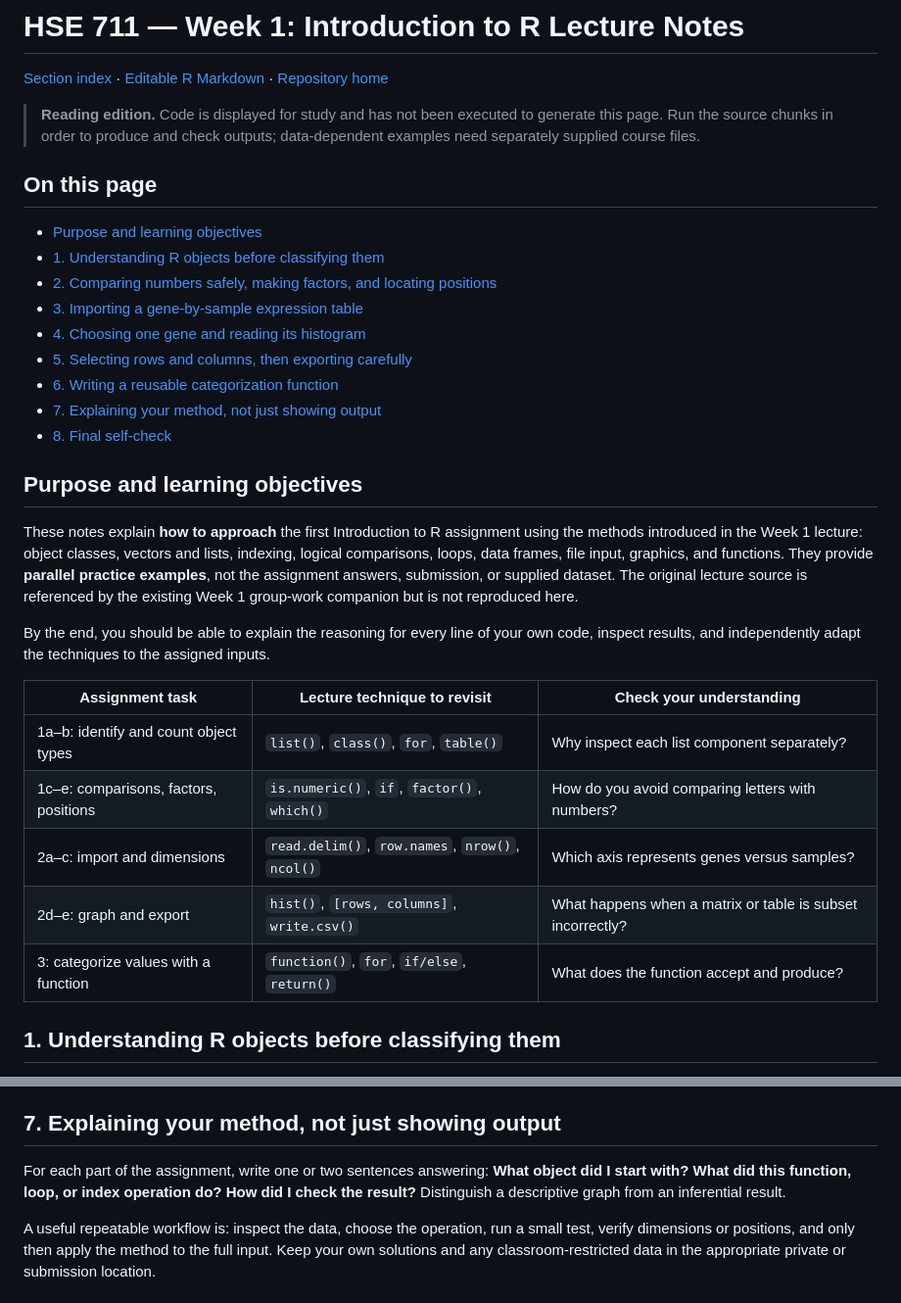
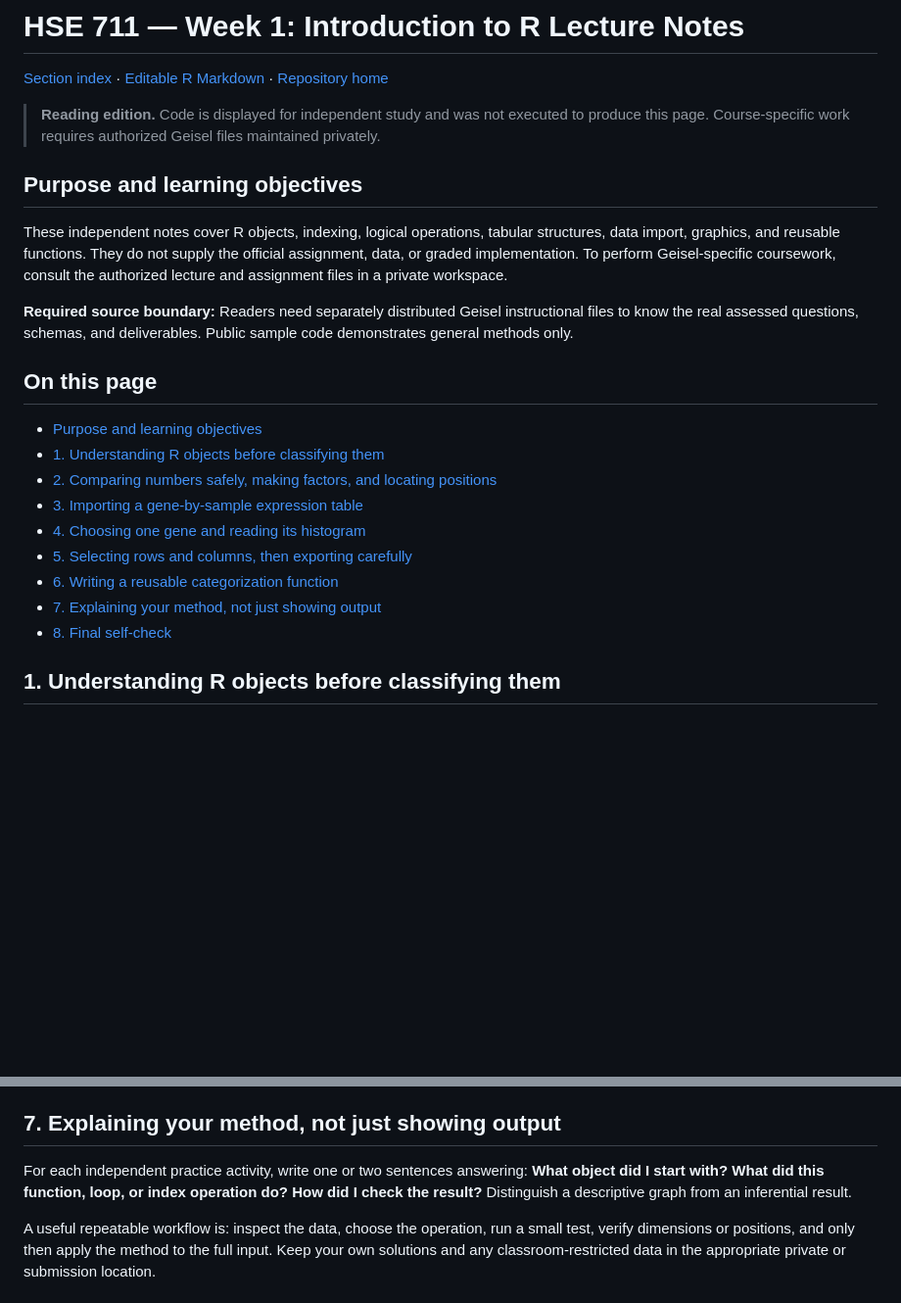
Before and after one commit to pskeffington/Dartmouth.HSE.Public, a Markdown page: 02_Lecture_Notes/Week_1_Introduction_to_R_Lecture_Notes.md, 2 parts joined by grey strips. Shown at 98% size. Drawn GitHub-style; blank space fills up the shorter version.

Commit message:
Remove course assignment mapping from Week 1 independent lecture notes

```diff
--- a/02_Lecture_Notes/Week_1_Introduction_to_R_Lecture_Notes.md
+++ b/02_Lecture_Notes/Week_1_Introduction_to_R_Lecture_Notes.md
@@ -2,7 +2,13 @@
 
 [Section index](README.md) · [Editable R Markdown](Week_1_Introduction_to_R_Lecture_Notes.Rmd) · [Repository home](../README.md)
 
-> **Reading edition.** Code is displayed for study and has not been executed to generate this page. Run the source chunks in order to produce and check outputs; data-dependent examples need separately supplied course files.
+> **Reading edition.** Code is displayed for independent study and was not executed to produce this page. Course-specific work requires authorized Geisel files maintained privately.
+
+## Purpose and learning objectives
+
+These independent notes cover R objects, indexing, logical operations, tabular structures, data import, graphics, and reusable functions. They do not supply the official assignment, data, or graded implementation. To perform Geisel-specific coursework, consult the authorized lecture and assignment files in a private workspace.
+
+**Required source boundary:** Readers need separately distributed Geisel instructional files to know the real assessed questions, schemas, and deliverables. Public sample code demonstrates general methods only.
 
 ## On this page
 
@@ -15,20 +21,6 @@
 - [6. Writing a reusable categorization function](#6-writing-a-reusable-categorization-function)
 - [7. Explaining your method, not just showing output](#7-explaining-your-method-not-just-showing-output)
 - [8. Final self-check](#8-final-self-check)
-
-## Purpose and learning objectives
-
-These notes explain **how to approach** the first Introduction to R assignment using the methods introduced in the Week 1 lecture: object classes, vectors and lists, indexing, logical comparisons, loops, data frames, file input, graphics, and functions. They provide **parallel practice examples**, not the assignment answers, submission, or supplied dataset. The original lecture source is referenced by the existing Week 1 group-work companion but is not reproduced here.
-
-By the end, you should be able to explain the reasoning for every line of your own code, inspect results, and independently adapt the techniques to the assigned inputs.
-
-| Assignment task | Lecture technique to revisit | Check your understanding |
-| --- | --- | --- |
-| 1a–b: identify and count object types | `list()`, `class()`, `for`, `table()` | Why inspect each list component separately? |
-| 1c–e: comparisons, factors, positions | `is.numeric()`, `if`, `factor()`, `which()` | How do you avoid comparing letters with numbers? |
-| 2a–c: import and dimensions | `read.delim()`, `row.names`, `nrow()`, `ncol()` | Which axis represents genes versus samples? |
-| 2d–e: graph and export | `hist()`, `[rows, columns]`, `write.csv()` | What happens when a matrix or table is subset incorrectly? |
-| 3: categorize values with a function | `function()`, `for`, `if/else`, `return()` | What does the function accept and produce? |
 
 ## 1. Understanding R objects before classifying them
 
@@ -199,7 +191,7 @@ str(practice_result)
 
 ## 7. Explaining your method, not just showing output
 
-For each part of the assignment, write one or two sentences answering: **What object did I start with? What did this function, loop, or index operation do? How did I check the result?** Distinguish a descriptive graph from an inferential result.
+For each independent practice activity, write one or two sentences answering: **What object did I start with? What did this function, loop, or index operation do? How did I check the result?** Distinguish a descriptive graph from an inferential result.
 
 A useful repeatable workflow is: inspect the data, choose the operation, run a small test, verify dimensions or positions, and only then apply the method to the full input. Keep your own solutions and any classroom-restricted data in the appropriate private or submission location.
 
```
